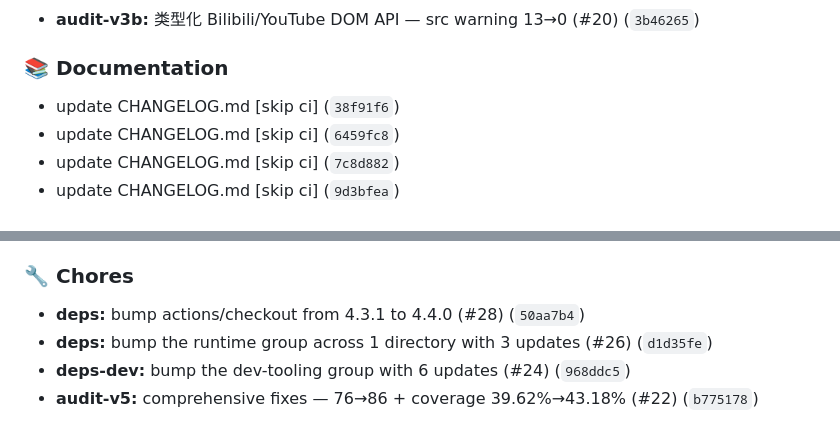
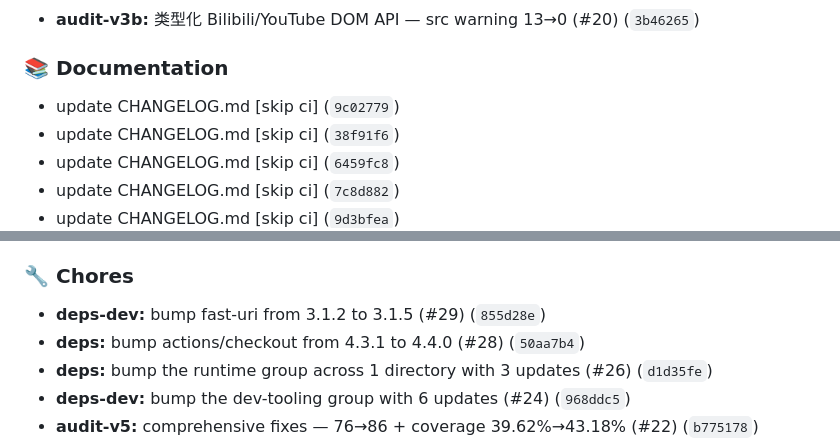
Before and after one commit to gandli/readto-chrome-extension, a Markdown page: CHANGELOG.md, 2 parts joined by grey strips. Drawn GitHub-style.

Commit message:
docs: update CHANGELOG.md [skip ci]

```diff
--- a/CHANGELOG.md
+++ b/CHANGELOG.md
@@ -35,6 +35,7 @@ and this project adheres to [Semantic Versioning](https://semver.org/).
 
 ### 📚 Documentation
 
+- update CHANGELOG.md [skip ci] (`9c02779`)
 - update CHANGELOG.md [skip ci] (`38f91f6`)
 - update CHANGELOG.md [skip ci] (`6459fc8`)
 - update CHANGELOG.md [skip ci] (`7c8d882`)
@@ -72,6 +73,7 @@ and this project adheres to [Semantic Versioning](https://semver.org/).
 
 ### 🔧 Chores
 
+- **deps-dev:** bump fast-uri from 3.1.2 to 3.1.5 (#29) (`855d28e`)
 - **deps:** bump actions/checkout from 4.3.1 to 4.4.0 (#28) (`50aa7b4`)
 - **deps:** bump the runtime group across 1 directory with 3 updates (#26) (`d1d35fe`)
 - **deps-dev:** bump the dev-tooling group with 6 updates (#24) (`968ddc5`)
```
